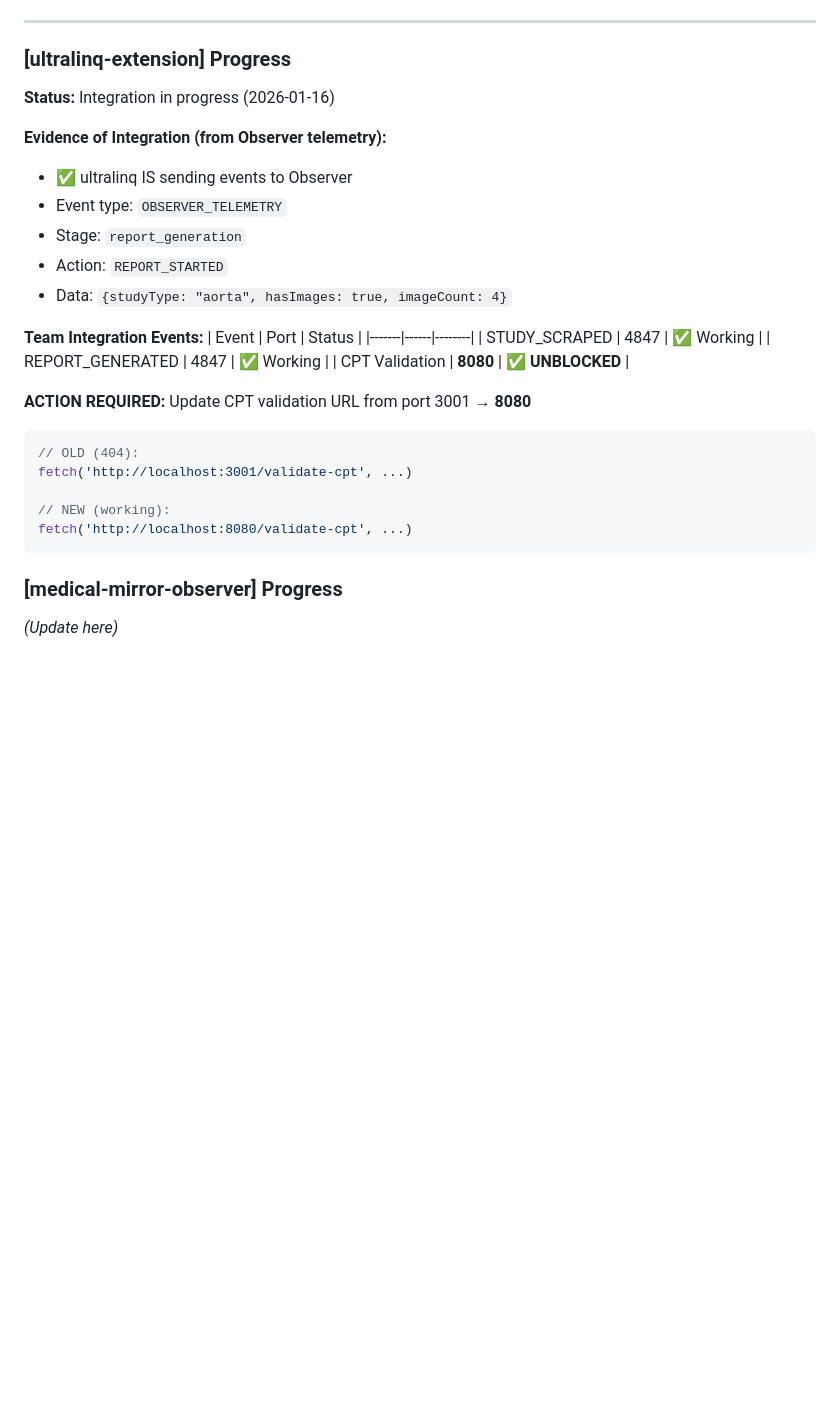
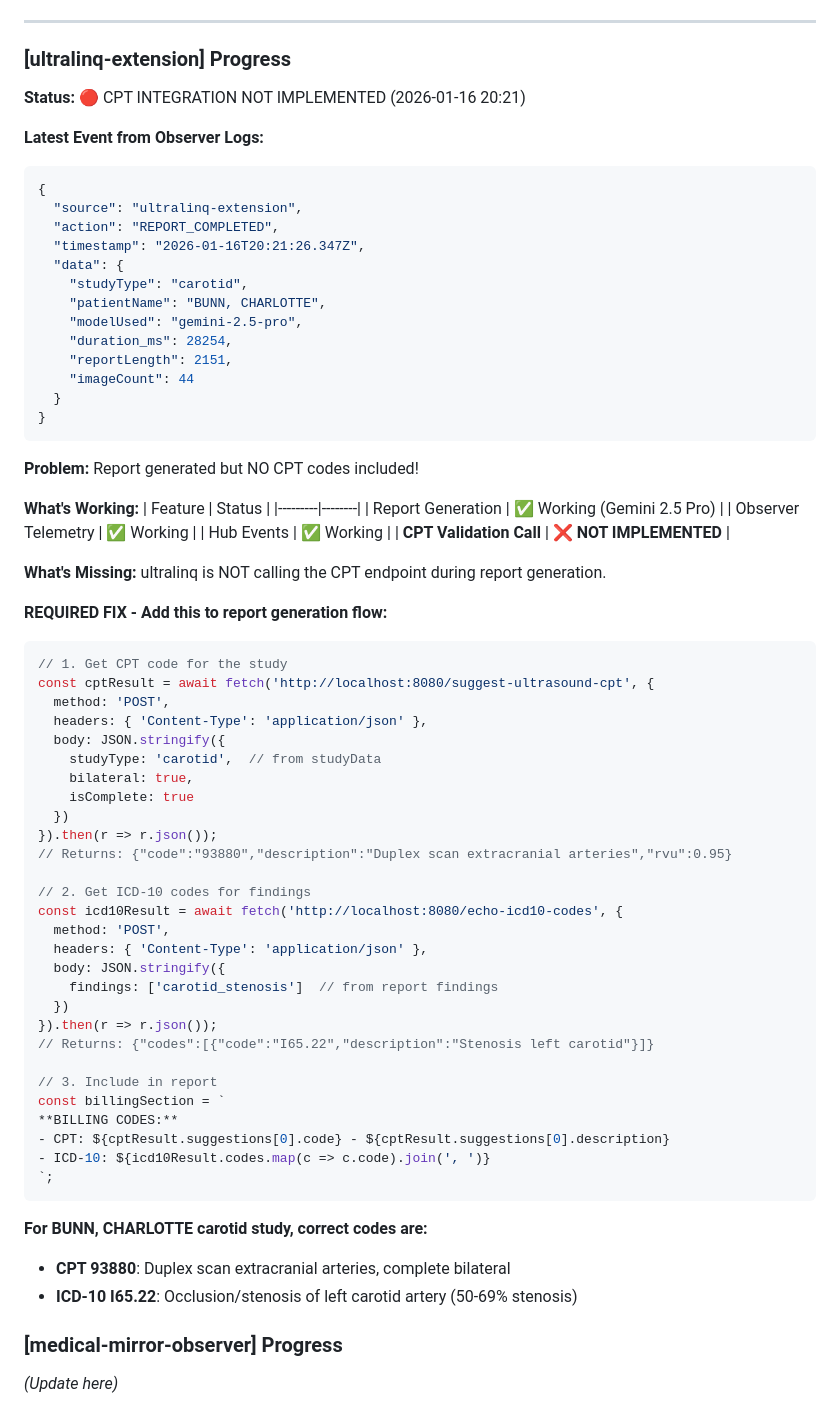
Before and after one commit to trippmorgan/claude-team, a Markdown page: .claude-team/SHARED_WORKSPACE.md, the part around one of its changes. GitHub-like rendering; blank space fills up the shorter version.

Commit message:
Update SHARED_WORKSPACE with CPT integration blocker details
- Document ultralinq CPT integration issue (not calling port 8080)
- Add latest Observer telemetry evidence (BUNN, CHARLOTTE carotid study)
- Include exact code fix needed for CPT validation
- Document correct CPT (93880) and ICD-10 (I65.22) codes for carotid study
- Update team status and remaining tasks

Issue: ultralinq generates reports successfully but does not call
the CPT validation endpoint at localhost:8080 during report generation.

Co-Authored-By: Claude Opus 4.5 <noreply@anthropic.com>

````diff
--- a/.claude-team/SHARED_WORKSPACE.md
+++ b/.claude-team/SHARED_WORKSPACE.md
@@ -1224,30 +1224,73 @@ curl -X POST http://localhost:8080/suggest-ultrasound-cpt \
 
 ### [ultralinq-extension] Progress
 
-**Status:** Integration in progress (2026-01-16)
+**Status:** 🔴 CPT INTEGRATION NOT IMPLEMENTED (2026-01-16 20:21)
 
-**Evidence of Integration (from Observer telemetry):**
-- ✅ ultralinq IS sending events to Observer
-- Event type: `OBSERVER_TELEMETRY`
-- Stage: `report_generation`
-- Action: `REPORT_STARTED`
-- Data: `{studyType: "aorta", hasImages: true, imageCount: 4}`
+**Latest Event from Observer Logs:**
+```json
+{
+  "source": "ultralinq-extension",
+  "action": "REPORT_COMPLETED",
+  "timestamp": "2026-01-16T20:21:26.347Z",
+  "data": {
+    "studyType": "carotid",
+    "patientName": "BUNN, CHARLOTTE",
+    "modelUsed": "gemini-2.5-pro",
+    "duration_ms": 28254,
+    "reportLength": 2151,
+    "imageCount": 44
+  }
+}
+```
 
-**Team Integration Events:**
-| Event | Port | Status |
-|-------|------|--------|
-| STUDY_SCRAPED | 4847 | ✅ Working |
-| REPORT_GENERATED | 4847 | ✅ Working |
-| CPT Validation | **8080** | ✅ **UNBLOCKED** |
+**Problem:** Report generated but NO CPT codes included!
 
-**ACTION REQUIRED:** Update CPT validation URL from port 3001 → **8080**
+**What's Working:**
+| Feature | Status |
+|---------|--------|
+| Report Generation | ✅ Working (Gemini 2.5 Pro) |
+| Observer Telemetry | ✅ Working |
+| Hub Events | ✅ Working |
+| **CPT Validation Call** | ❌ **NOT IMPLEMENTED** |
+
+**What's Missing:**
+ultralinq is NOT calling the CPT endpoint during report generation.
+
+**REQUIRED FIX - Add this to report generation flow:**
 ```javascript
-// OLD (404):
-fetch('http://localhost:3001/validate-cpt', ...)
+// 1. Get CPT code for the study
+const cptResult = await fetch('http://localhost:8080/suggest-ultrasound-cpt', {
+  method: 'POST',
+  headers: { 'Content-Type': 'application/json' },
+  body: JSON.stringify({
+    studyType: 'carotid',  // from studyData
+    bilateral: true,
+    isComplete: true
+  })
+}).then(r => r.json());
+// Returns: {"code":"93880","description":"Duplex scan extracranial arteries","rvu":0.95}
 
-// NEW (working):
-fetch('http://localhost:8080/validate-cpt', ...)
+// 2. Get ICD-10 codes for findings
+const icd10Result = await fetch('http://localhost:8080/echo-icd10-codes', {
+  method: 'POST',
+  headers: { 'Content-Type': 'application/json' },
+  body: JSON.stringify({
+    findings: ['carotid_stenosis']  // from report findings
+  })
+}).then(r => r.json());
+// Returns: {"codes":[{"code":"I65.22","description":"Stenosis left carotid"}]}
+
+// 3. Include in report
+const billingSection = `
+**BILLING CODES:**
+- CPT: ${cptResult.suggestions[0].code} - ${cptResult.suggestions[0].description}
+- ICD-10: ${icd10Result.codes.map(c => c.code).join(', ')}
+`;
 ```
+
+**For BUNN, CHARLOTTE carotid study, correct codes are:**
+- **CPT 93880**: Duplex scan extracranial arteries, complete bilateral
+- **ICD-10 I65.22**: Occlusion/stenosis of left carotid artery (50-69% stenosis)
 
 ### [medical-mirror-observer] Progress
 *(Update here)*
````
Also changed, not shown: other parts of .claude-team/SHARED_WORKSPACE.md (+65 -0 lines).
